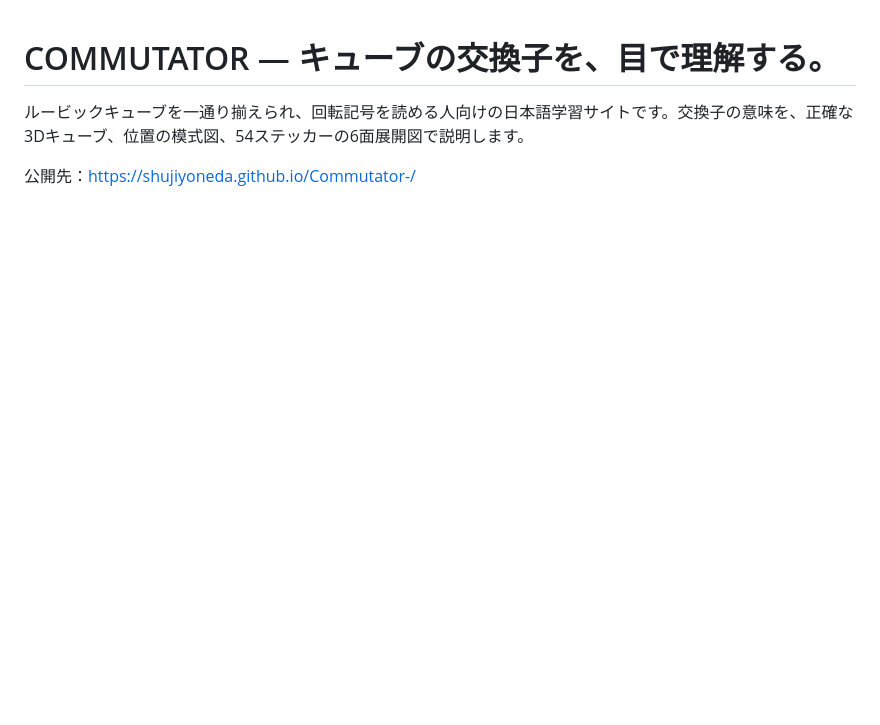
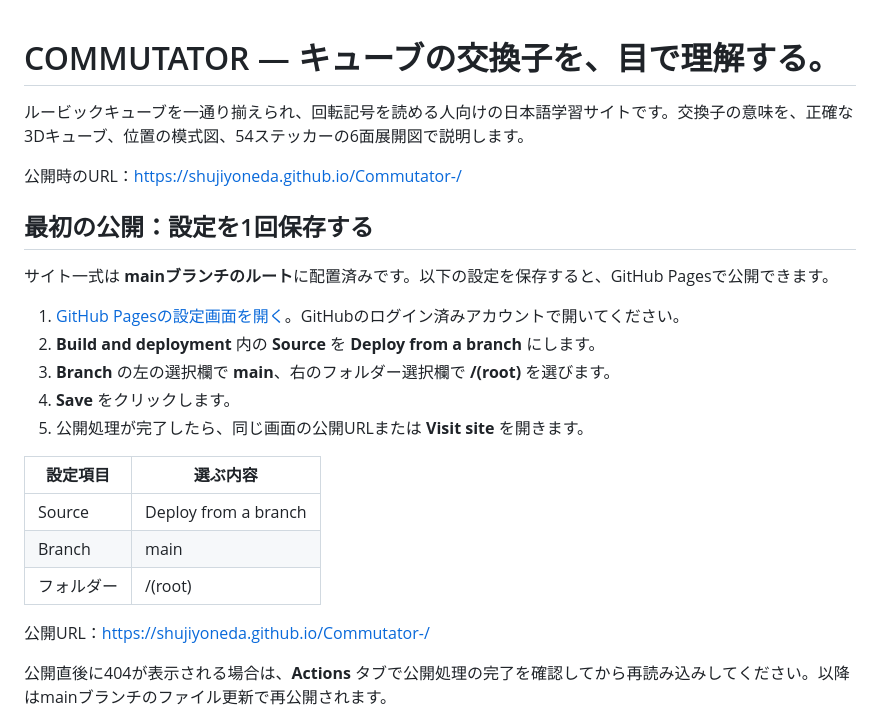
Before and after one commit to shujiyoneda/Commutator-, a Markdown page: README.md, the part around the change. Rendered like a GitHub page; blank space fills up the shorter version.

Commit message:
Add one-time manual GitHub Pages publishing quickstart

```diff
--- a/README.md
+++ b/README.md
@@ -2,7 +2,27 @@
 
 ルービックキューブを一通り揃えられ、回転記号を読める人向けの日本語学習サイトです。交換子の意味を、正確な3Dキューブ、位置の模式図、54ステッカーの6面展開図で説明します。
 
-公開先：<https://shujiyoneda.github.io/Commutator-/>
+公開時のURL：<https://shujiyoneda.github.io/Commutator-/>
+
+## 最初の公開：設定を1回保存する
+
+サイト一式は **mainブランチのルート**に配置済みです。以下の設定を保存すると、GitHub Pagesで公開できます。
+
+1. [GitHub Pagesの設定画面を開く](https://github.com/shujiyoneda/Commutator-/settings/pages)。GitHubのログイン済みアカウントで開いてください。
+2. **Build and deployment** 内の **Source** を **Deploy from a branch** にします。
+3. **Branch** の左の選択欄で **main**、右のフォルダー選択欄で **/(root)** を選びます。
+4. **Save** をクリックします。
+5. 公開処理が完了したら、同じ画面の公開URLまたは **Visit site** を開きます。
+
+| 設定項目 | 選ぶ内容 |
+| --- | --- |
+| Source | Deploy from a branch |
+| Branch | main |
+| フォルダー | /(root) |
+
+公開URL：<https://shujiyoneda.github.io/Commutator-/>
+
+公開直後に404が表示される場合は、**Actions** タブで公開処理の完了を確認してから再読み込みしてください。以降はmainブランチのファイル更新で再公開されます。
 
 ![サイトのプレビュー](docs/preview.jpg)
 
```
